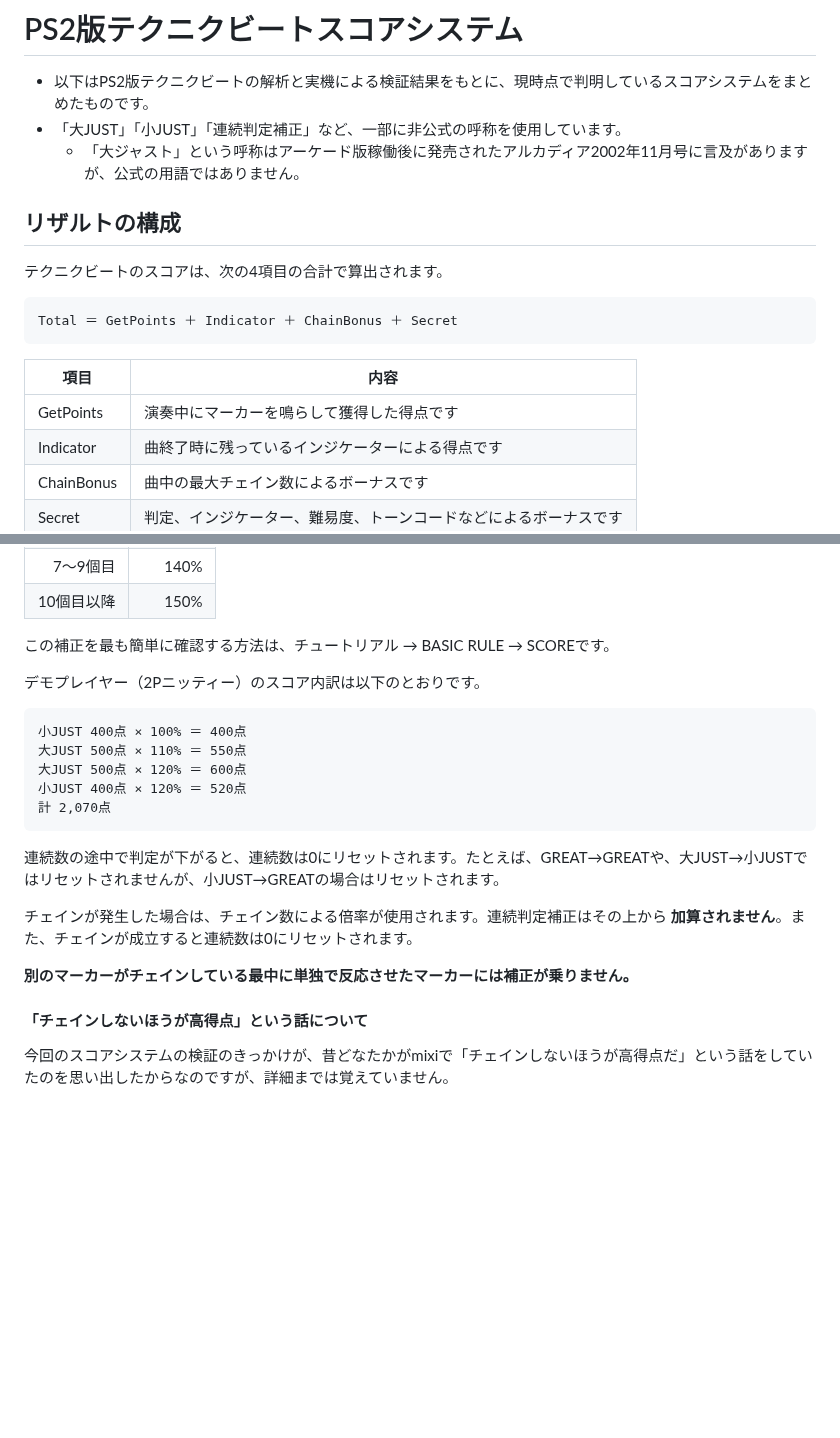
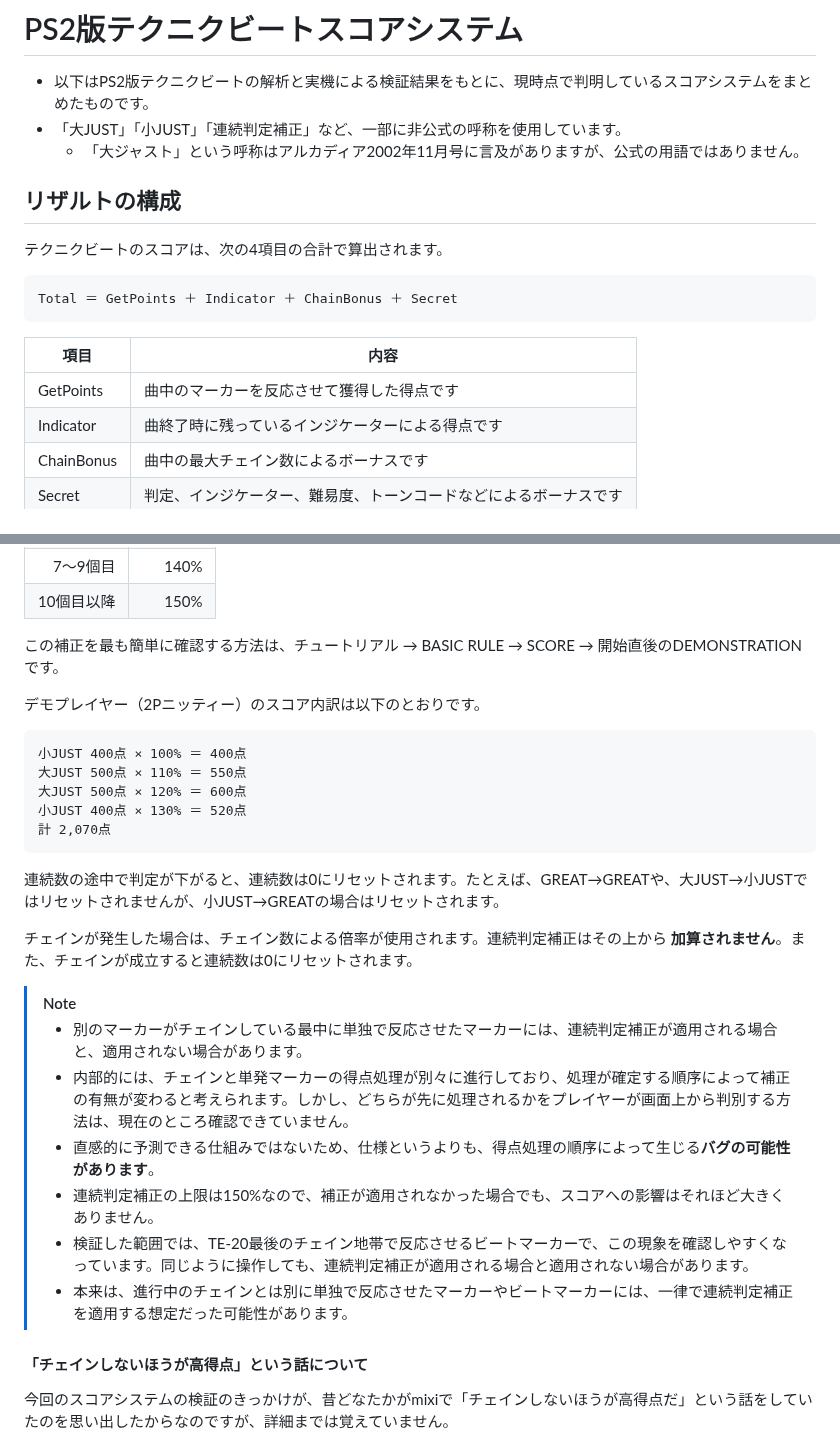
Before and after one commit to retrorocket/reverse-of-retrorocket, a Markdown page: PS2テクニクビートのスコアシステム.md, 2 parts joined by grey strips. Drawn GitHub-style; blank space fills up the shorter version.

Commit message:
連続判定補正に恐らくバグがあるので記載した

````diff
--- a/PS2テクニクビートのスコアシステム.md
+++ b/PS2テクニクビートのスコアシステム.md
@@ -2,7 +2,7 @@
 
 - 以下はPS2版テクニクビートの解析と実機による検証結果をもとに、現時点で判明しているスコアシステムをまとめたものです。
 - 「大JUST」「小JUST」「連続判定補正」など、一部に非公式の呼称を使用しています。
-  - 「大ジャスト」という呼称はアーケード版稼働後に発売されたアルカディア2002年11月号に言及がありますが、公式の用語ではありません。
+  - 「大ジャスト」という呼称はアルカディア2002年11月号に言及がありますが、公式の用語ではありません。
 
 ## リザルトの構成
 
@@ -14,7 +14,7 @@ Total ＝ GetPoints ＋ Indicator ＋ ChainBonus ＋ Secret
 
 | 項目 | 内容 |
 | --- | --- |
-| GetPoints | 演奏中にマーカーを鳴らして獲得した得点です |
+| GetPoints | 曲中のマーカーを反応させて獲得した得点です |
 | Indicator | 曲終了時に残っているインジケーターによる得点です |
 | ChainBonus | 曲中の最大チェイン数によるボーナスです |
 | Secret | 判定、インジケーター、難易度、トーンコードなどによるボーナスです |
@@ -76,7 +76,7 @@ Total ＝ GetPoints ＋ Indicator ＋ ChainBonus ＋ Secret
 | 7～9個目 | 140% |
 | 10個目以降 | 150% |
 
-この補正を最も簡単に確認する方法は、チュートリアル → BASIC RULE → SCOREです。
+この補正を最も簡単に確認する方法は、チュートリアル → BASIC RULE → SCORE → 開始直後のDEMONSTRATION です。
 
 デモプレイヤー（2Pニッティー）のスコア内訳は以下のとおりです。
 
@@ -84,7 +84,7 @@ Total ＝ GetPoints ＋ Indicator ＋ ChainBonus ＋ Secret
 小JUST 400点 × 100% ＝ 400点
 大JUST 500点 × 110% ＝ 550点
 大JUST 500点 × 120% ＝ 600点
-小JUST 400点 × 120% ＝ 520点
+小JUST 400点 × 130% ＝ 520点
 計 2,070点
 ```
 
@@ -92,7 +92,13 @@ Total ＝ GetPoints ＋ Indicator ＋ ChainBonus ＋ Secret
 
 チェインが発生した場合は、チェイン数による倍率が使用されます。連続判定補正はその上から **加算されません**。また、チェインが成立すると連続数は0にリセットされます。
 
-**別のマーカーがチェインしている最中に単独で反応させたマーカーには補正が乗りません。**
+> [!NOTE]
+> - 別のマーカーがチェインしている最中に単独で反応させたマーカーには、連続判定補正が適用される場合と、適用されない場合があります。
+> - 内部的には、チェインと単発マーカーの得点処理が別々に進行しており、処理が確定する順序によって補正の有無が変わると考えられます。しかし、どちらが先に処理されるかをプレイヤーが画面上から判別する方法は、現在のところ確認できていません。
+> - 直感的に予測できる仕組みではないため、仕様というよりも、得点処理の順序によって生じる**バグの可能性があります**。
+> - 連続判定補正の上限は150%なので、補正が適用されなかった場合でも、スコアへの影響はそれほど大きくありません。
+> - 検証した範囲では、TE-20最後のチェイン地帯で反応させるビートマーカーで、この現象を確認しやすくなっています。同じように操作しても、連続判定補正が適用される場合と適用されない場合があります。
+> - 本来は、進行中のチェインとは別に単独で反応させたマーカーやビートマーカーには、一律で連続判定補正を適用する想定だった可能性があります。
 
 #### 「チェインしないほうが高得点」という話について
 
````
